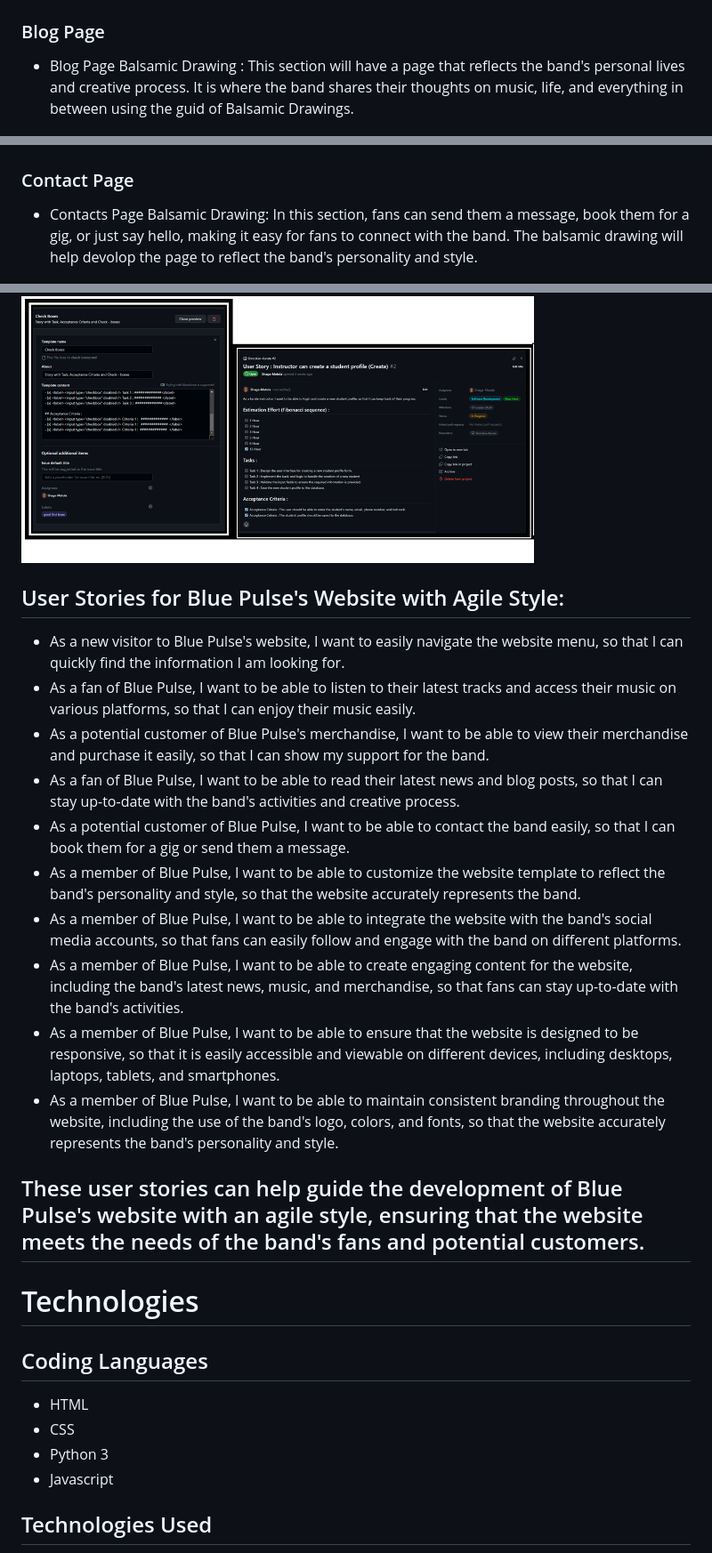
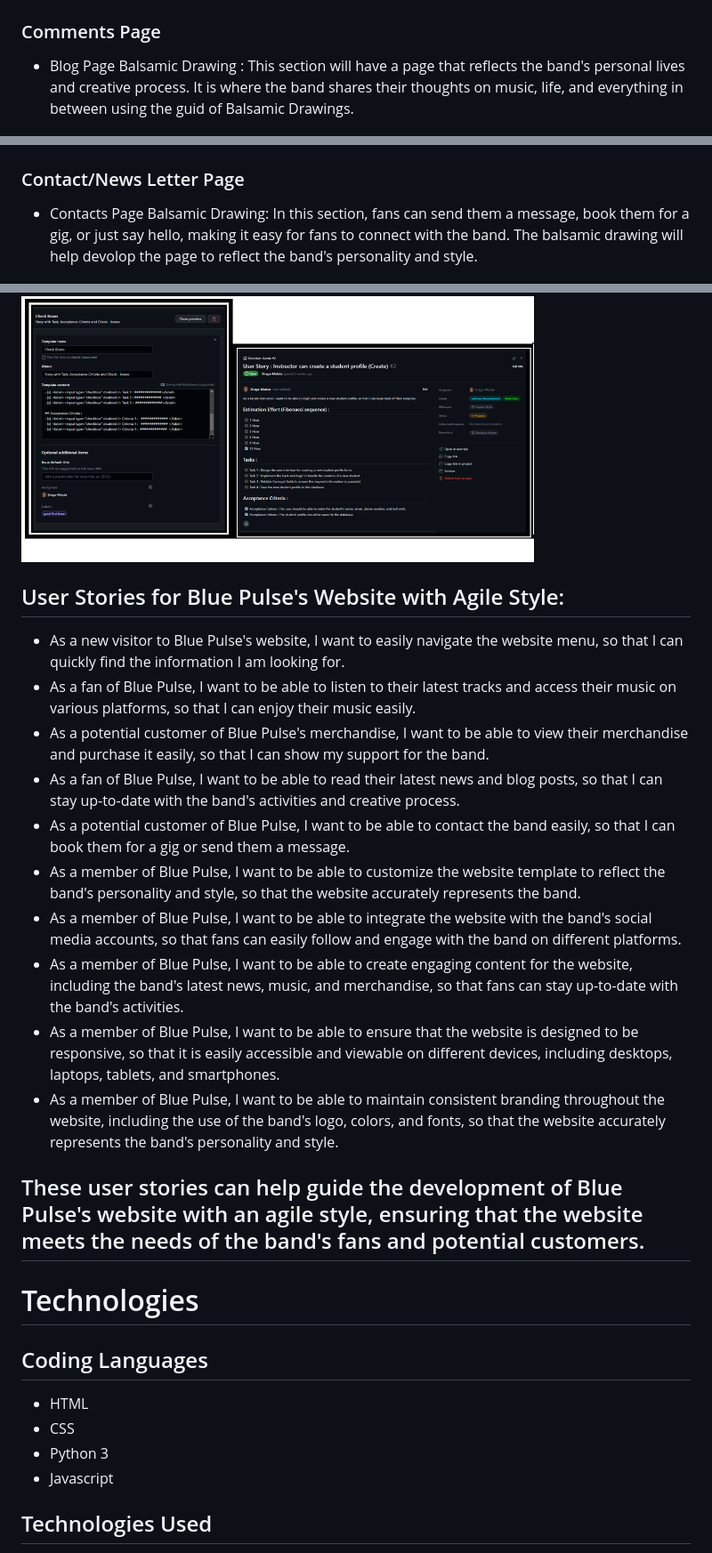
Before and after one commit to Shaga-Matula/blue-pulse-pp5, a Markdown page: README.md, 3 parts joined by grey strips. Shown: that part at 89% size. Rendered like a GitHub page.

```diff
--- a/README.md
+++ b/README.md
@@ -75,13 +77,15 @@
 
 <img src="static/images/readme/storepage.png"  alt="Music Page"  width="500">
 
-### Blog Page
-* Blog Page Balsamic Drawing : This section will have a page that reflects the band's personal lives and creative process. It is where the band shares their thoughts on music, life, and everything in between using the guid of Balsamic Drawings.
+### Comments Page
+
+- Blog Page Balsamic Drawing : This section will have a page that reflects the band's personal lives and creative process. It is where the band shares their thoughts on music, life, and everything in between using the guid of Balsamic Drawings.
 
 <img src="static/images/readme/blogpage.png"  alt="Music Page"  width="500">
 
-### Contact Page
-*  Contacts Page Balsamic Drawing: In this section, fans can send them a message, book them for a gig, or just say hello, making it easy for fans to connect with the band. The balsamic drawing will help devolop the page to reflect the band's personality and style.
+### Contact/News Letter Page
+
+- Contacts Page Balsamic Drawing: In this section, fans can send them a message, book them for a gig, or just say hello, making it easy for fans to connect with the band. The balsamic drawing will help devolop the page to reflect the band's personality and style.
 
 <img src="static/images/readme/contactpage.png"  alt="Music Page"  width="500">
 
@@ -174,29 +177,28 @@ Thank you for supporting Blue Pulse and being part of our online community!
 
 <img src="static/images/readme/userstories.png" alt="User Story Template Image" height="300">
 
+## User Stories for Blue Pulse's Website with Agile Style:
 
-
-## User Stories for Blue Pulse's Website with Agile Style:
-* As a new visitor to Blue Pulse's website, I want to easily navigate the website menu, so that I can quickly find the information I am looking for.
-* As a fan of Blue Pulse, I want to be able to listen to their latest tracks and access their music on various platforms, so that I can enjoy their music easily.
-* As a potential customer of Blue Pulse's merchandise, I want to be able to view their merchandise and purchase it easily, so that I can show my support for the band.
-* As a fan of Blue Pulse, I want to be able to read their latest news and blog posts, so that I can stay up-to-date with the band's activities and creative process.
-* As a potential customer of Blue Pulse, I want to be able to contact the band easily, so that I can book them for a gig or send them a message.
-* As a member of Blue Pulse, I want to be able to customize the website template to reflect the band's personality and style, so that the website accurately represents the band.
-* As a member of Blue Pulse, I want to be able to integrate the website with the band's social media accounts, so that fans can easily follow and engage with the band on different platforms.
-* As a member of Blue Pulse, I want to be able to create engaging content for the website, including the band's latest news, music, and merchandise, so that fans can stay up-to-date with the band's activities.
-* As a member of Blue Pulse, I want to be able to ensure that the website is designed to be responsive, so that it is easily accessible and viewable on different devices, including desktops, laptops, tablets, and smartphones.
-* As a member of Blue Pulse, I want to be able to maintain consistent branding throughout the website, including the use of the band's logo, colors, and fonts, so that the website accurately represents the band's personality and style.
-
+- As a new visitor to Blue Pulse's website, I want to easily navigate the website menu, so that I can quickly find the information I am looking for.
+- As a fan of Blue Pulse, I want to be able to listen to their latest tracks and access their music on various platforms, so that I can enjoy their music easily.
+- As a potential customer of Blue Pulse's merchandise, I want to be able to view their merchandise and purchase it easily, so that I can show my support for the band.
+- As a fan of Blue Pulse, I want to be able to read their latest news and blog posts, so that I can stay up-to-date with the band's activities and creative process.
+- As a potential customer of Blue Pulse, I want to be able to contact the band easily, so that I can book them for a gig or send them a message.
+- As a member of Blue Pulse, I want to be able to customize the website template to reflect the band's personality and style, so that the website accurately represents the band.
+- As a member of Blue Pulse, I want to be able to integrate the website with the band's social media accounts, so that fans can easily follow and engage with the band on different platforms.
+- As a member of Blue Pulse, I want to be able to create engaging content for the website, including the band's latest news, music, and merchandise, so that fans can stay up-to-date with the band's activities.
+- As a member of Blue Pulse, I want to be able to ensure that the website is designed to be responsive, so that it is easily accessible and viewable on different devices, including desktops, laptops, tablets, and smartphones.
+- As a member of Blue Pulse, I want to be able to maintain consistent branding throughout the website, including the use of the band's logo, colors, and fonts, so that the website accurately represents the band's personality and style.
 
 ## These user stories can help guide the development of Blue Pulse's website with an agile style, ensuring that the website meets the needs of the band's fans and potential customers.
 
 # Technologies
 
 ## Coding Languages
-* HTML
-* CSS
-* Python 3
-* Javascript
+
+- HTML
+- CSS
+- Python 3
+- Javascript
 
 ## Technologies Used
```
Also changed, not shown: other parts of README.md (+81 -73 lines), static/images/readme/all-devices-black2.png (added), static/images/readme/landingpage.png (added), static/images/readme/musicpage.png (added), 3 other files.
